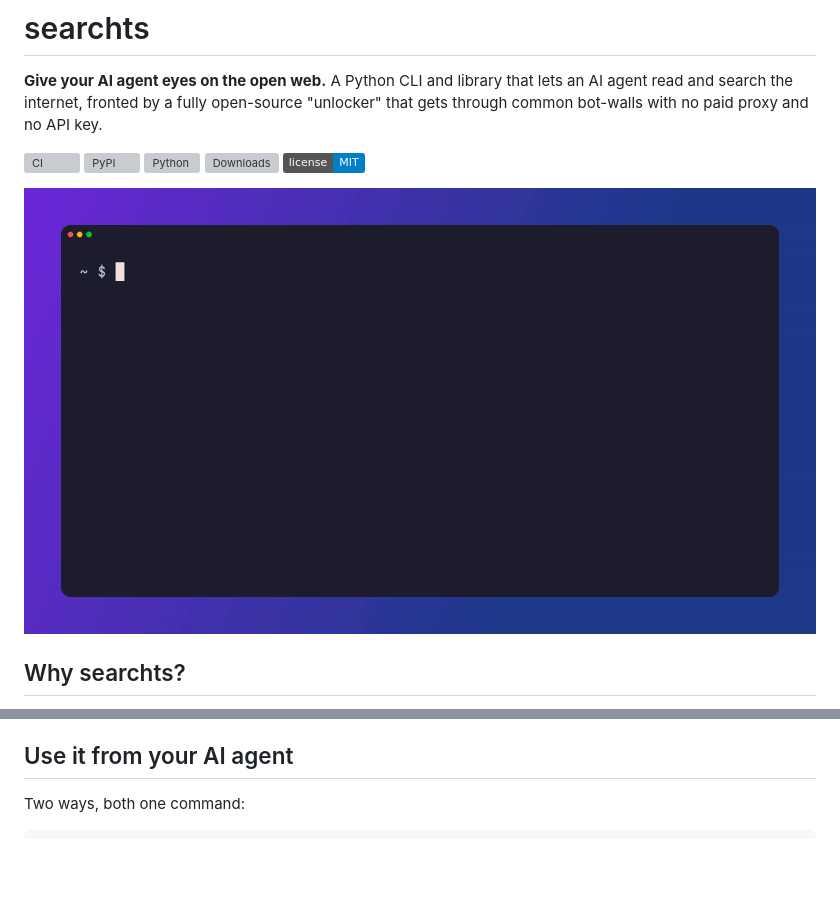
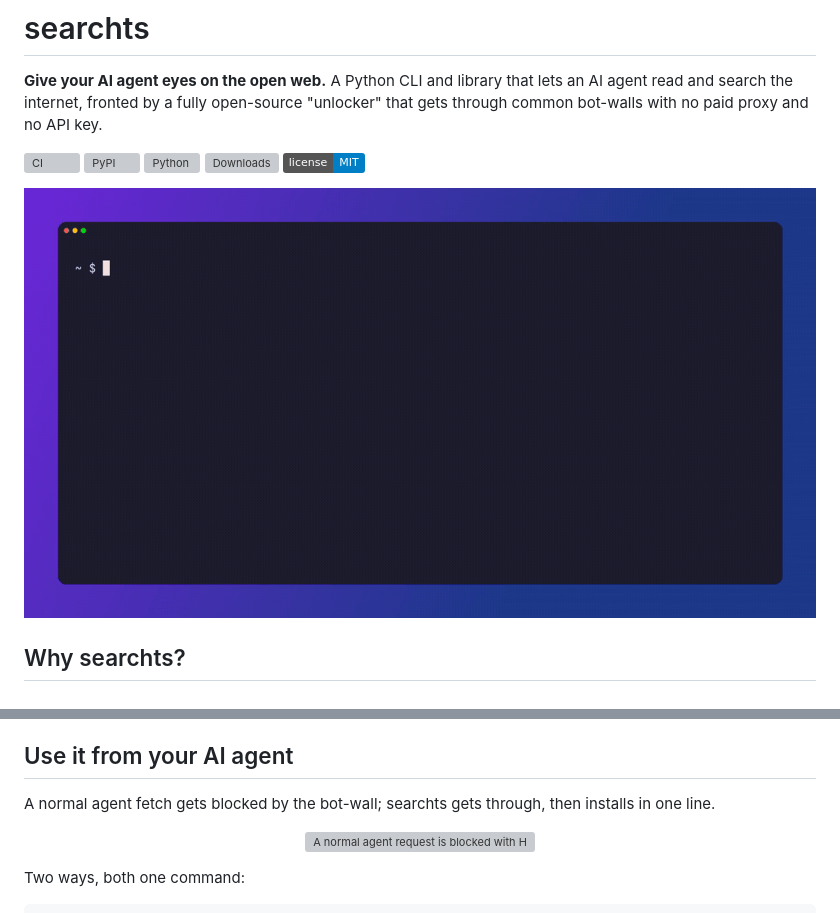
Before and after one commit to capad-xyz/searchts, a Markdown page: README.md, 2 parts joined by grey strips. Rendered like a GitHub page; pictures changed too: demo/demo.gif (deleted), demo/demo1.gif (added); badges without logos; blank space fills up the shorter version; grey boxes are pictures that could not be loaded.

```diff
--- a/README.md
+++ b/README.md
@@ -9,7 +9,7 @@
 [![License: MIT](https://img.shields.io/badge/license-MIT-blue.svg)](LICENSE)
 
 <p align="center">
-  <img src="demo/demo.gif" alt="searchts reading a page as clean Markdown and running a keyless web search" width="820">
+  <img src="demo/demo1.gif" alt="searchts reading a Cloudflare-walled Stack Overflow page as clean Markdown and running a keyless web search" width="820">
 </p>
 
 ## Why searchts?
@@ -63,6 +63,12 @@ searchts doctor                            # see what is configured and working
 `grab` flags: `--out <dir>`, `--kinds <images,icons,css,fonts,svg>`, `--read` (also save page.md), `--max <n>`, `--json`.
 
 ## Use it from your AI agent
+
+A normal agent fetch gets blocked by the bot-wall; searchts gets through, then installs in one line.
+
+<p align="center">
+  <img src="demo/demo2.gif" alt="A normal agent request is blocked with HTTP 403; searchts reads the same page, then installs as an MCP server or a Claude Code skill" width="820">
+</p>
 
 Two ways, both one command:
 
```
Also changed, not shown: demo/README.md (+16 -5 lines), 4 other files.
